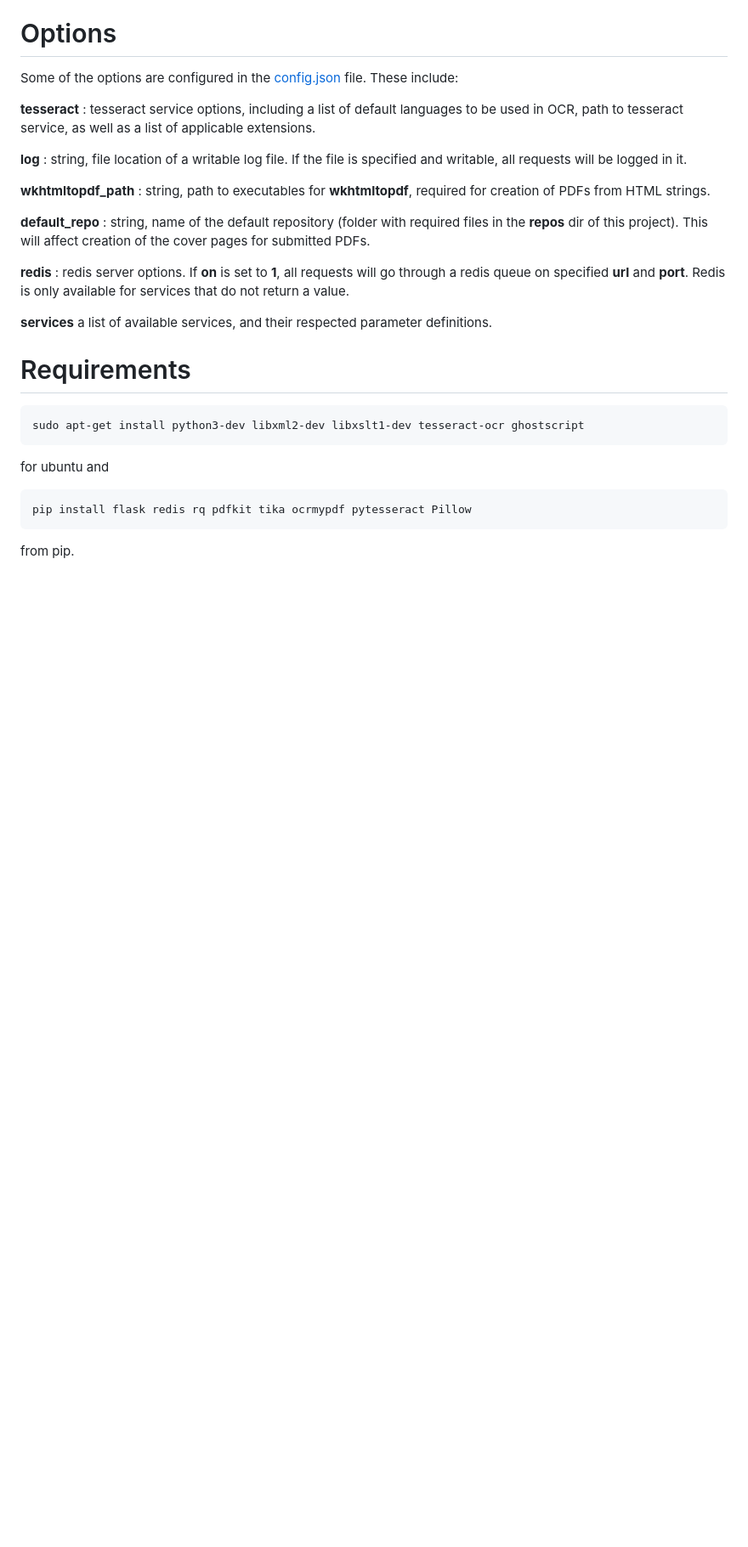
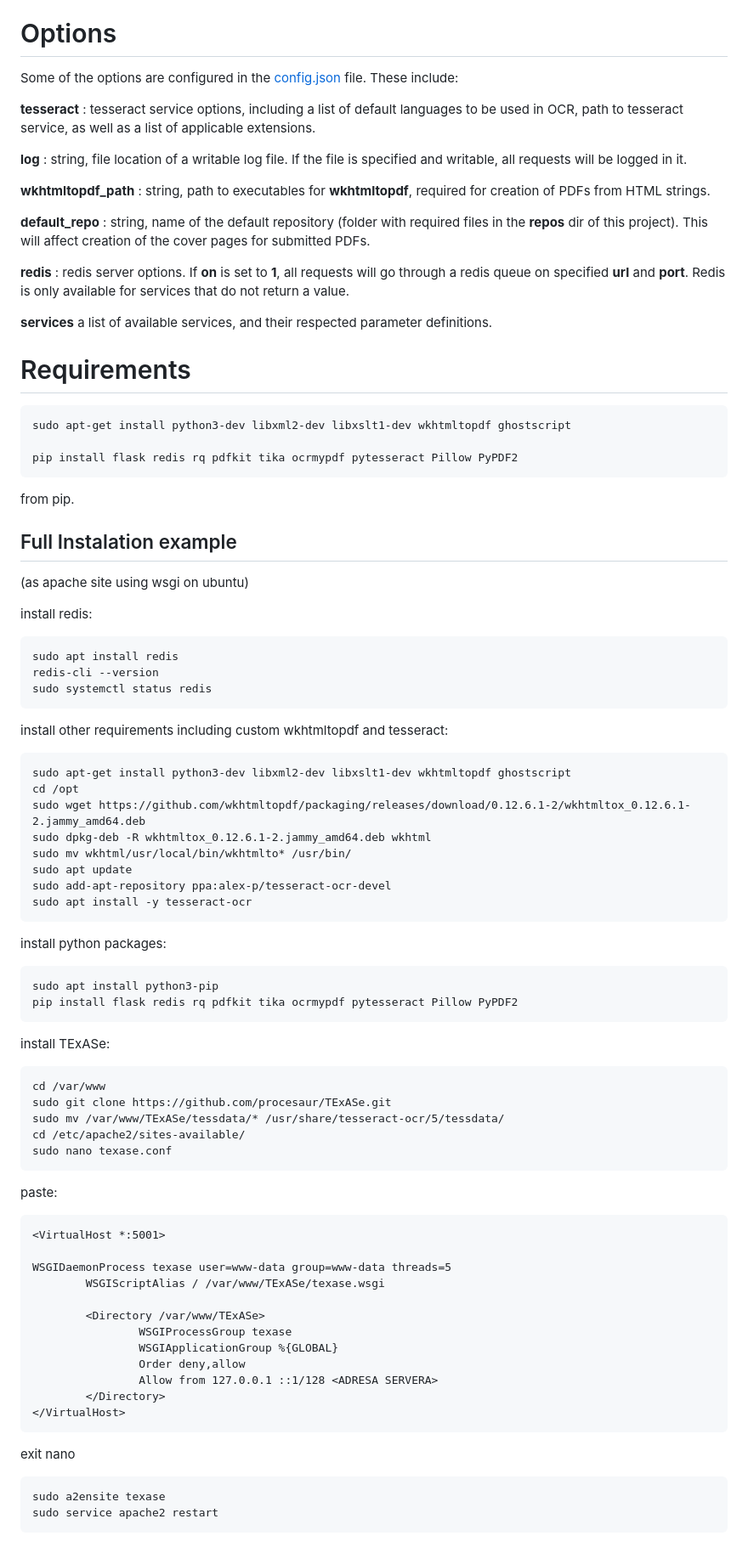
Before and after one commit to procesaur/TExASe, a Markdown page: README.md, the part around the change. Shown: that part at 85% size. GitHub-like rendering; blank space fills up the shorter version.

Commit message:
installation example

```diff
--- a/README.md
+++ b/README.md
@@ -85,10 +85,65 @@ These include:
 **services** a list of available services, and their respected parameter definitions.
 
 # Requirements
-    sudo apt-get install python3-dev libxml2-dev libxslt1-dev tesseract-ocr ghostscript
+    sudo apt-get install python3-dev libxml2-dev libxslt1-dev wkhtmltopdf ghostscript
 
-for ubuntu and
-
-    pip install flask redis rq pdfkit tika ocrmypdf pytesseract Pillow
+    pip install flask redis rq pdfkit tika ocrmypdf pytesseract Pillow PyPDF2
 
 from pip.
+
+## Full Instalation example
+
+(as apache site using wsgi on ubuntu)
+
+install redis:
+
+    sudo apt install redis
+    redis-cli --version
+    sudo systemctl status redis
+
+install other requirements including custom wkhtmltopdf and tesseract:
+
+    sudo apt-get install python3-dev libxml2-dev libxslt1-dev wkhtmltopdf ghostscript
+    cd /opt
+    sudo wget https://github.com/wkhtmltopdf/packaging/releases/download/0.12.6.1-2/wkhtmltox_0.12.6.1-2.jammy_amd64.deb
+    sudo dpkg-deb -R wkhtmltox_0.12.6.1-2.jammy_amd64.deb wkhtml
+    sudo mv wkhtml/usr/local/bin/wkhtmlto* /usr/bin/
+    sudo apt update
+    sudo add-apt-repository ppa:alex-p/tesseract-ocr-devel
+    sudo apt install -y tesseract-ocr
+
+install python packages:
+
+    sudo apt install python3-pip
+    pip install flask redis rq pdfkit tika ocrmypdf pytesseract Pillow PyPDF2
+
+
+install TExASe:
+
+    cd /var/www
+    sudo git clone https://github.com/procesaur/TExASe.git
+    sudo mv /var/www/TExASe/tessdata/* /usr/share/tesseract-ocr/5/tessdata/
+    cd /etc/apache2/sites-available/
+    sudo nano texase.conf
+
+
+paste:
+
+    <VirtualHost *:5001>
+
+    WSGIDaemonProcess texase user=www-data group=www-data threads=5
+            WSGIScriptAlias / /var/www/TExASe/texase.wsgi
+
+            <Directory /var/www/TExASe>
+                    WSGIProcessGroup texase
+                    WSGIApplicationGroup %{GLOBAL}
+                    Order deny,allow
+                    Allow from 127.0.0.1 ::1/128 <ADRESA SERVERA>
+            </Directory>
+    </VirtualHost>
+
+
+exit nano
+
+    sudo a2ensite texase
+    sudo service apache2 restart
```
